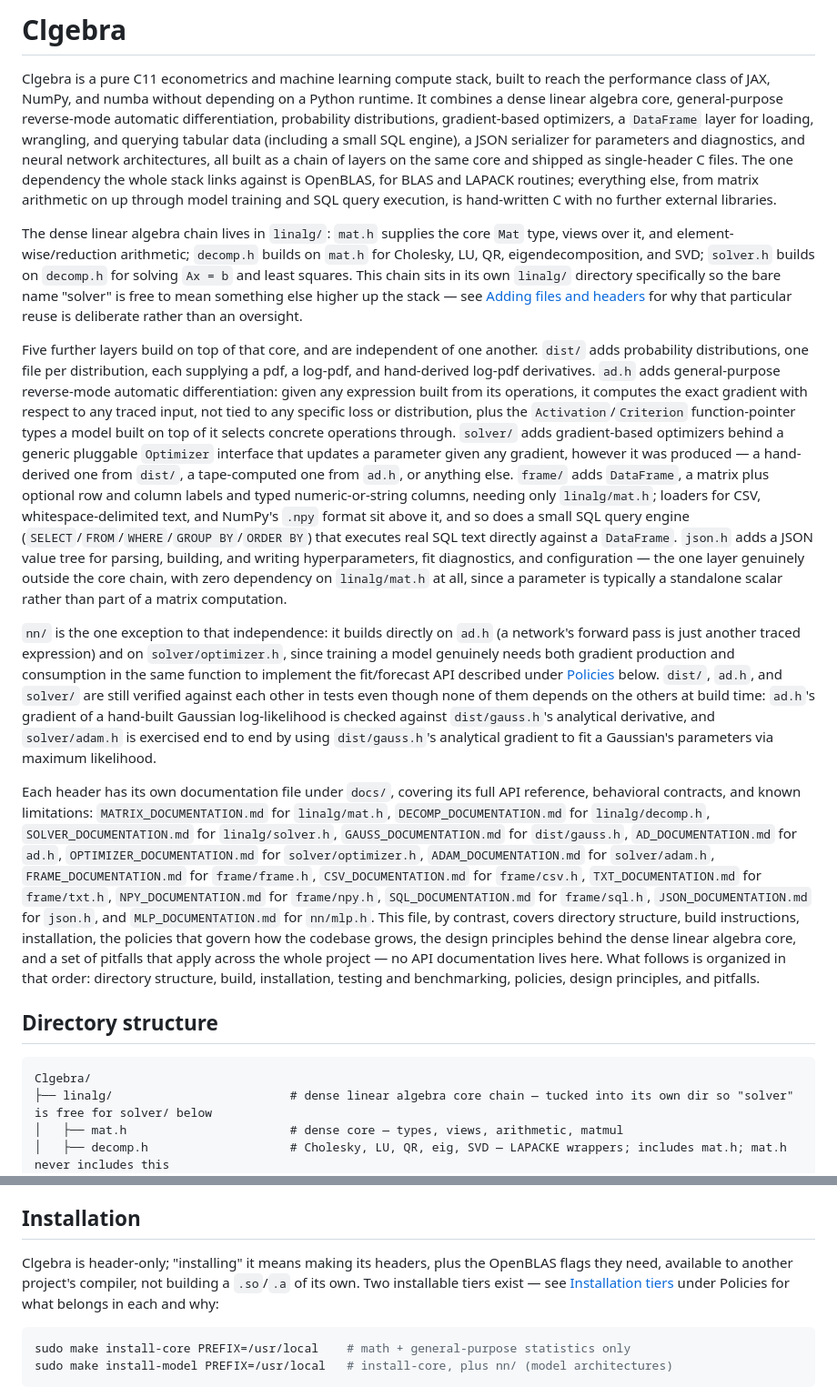
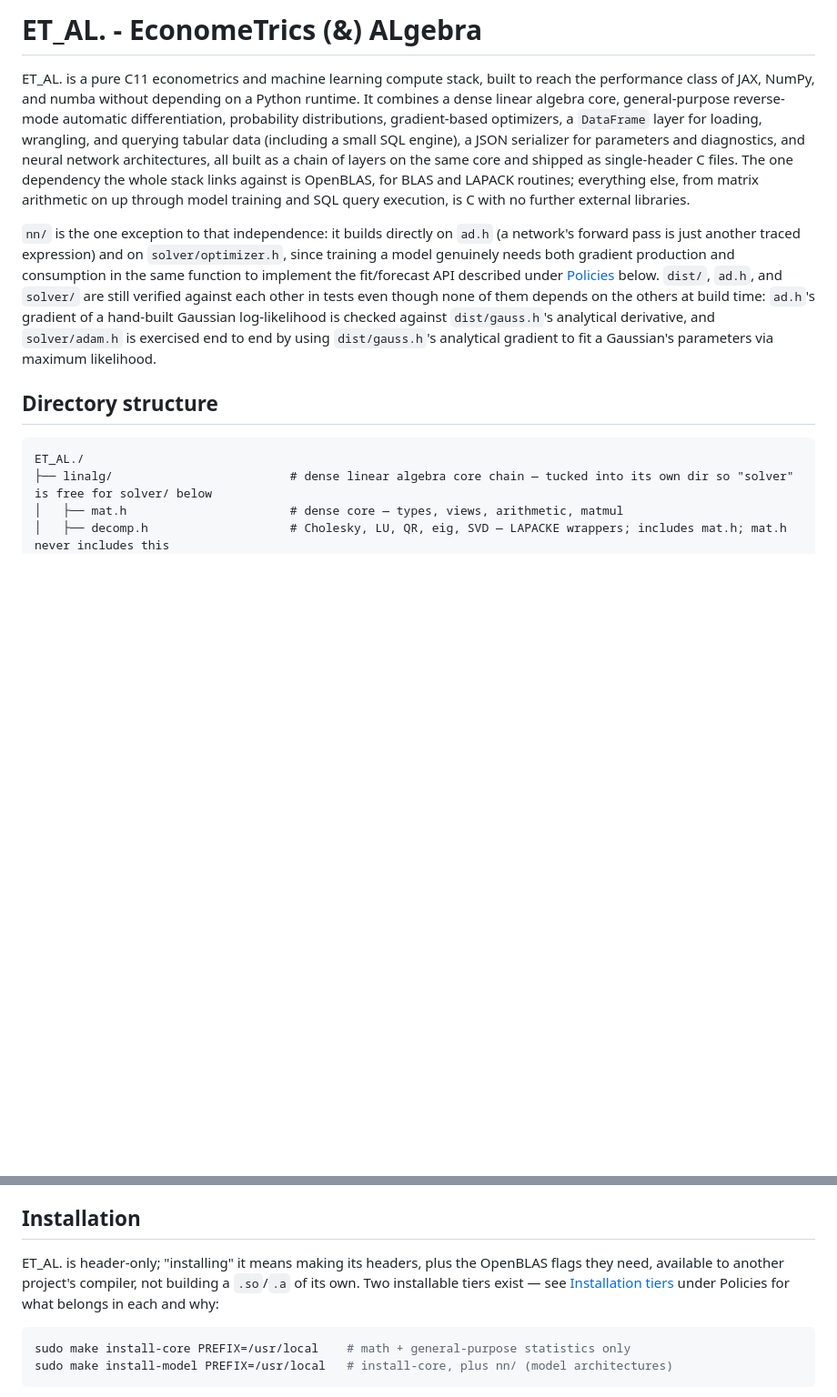
Before and after one commit to AlfredoDiodati/et_al., a Markdown page: README.md, 2 parts joined by grey strips. Shown at 91% size. GitHub-like rendering; blank space fills up the shorter version.

````diff
--- a/README.md
+++ b/README.md
@@ -1,19 +1,14 @@
-# Clgebra
+# ET_AL. - EconomeTrics (&) ALgebra
 
-Clgebra is a pure C11 econometrics and machine learning compute stack, built to reach the performance class of JAX, NumPy, and numba without depending on a Python runtime. It combines a dense linear algebra core, general-purpose reverse-mode automatic differentiation, probability distributions, gradient-based optimizers, a `DataFrame` layer for loading, wrangling, and querying tabular data (including a small SQL engine), a JSON serializer for parameters and diagnostics, and neural network architectures, all built as a chain of layers on the same core and shipped as single-header C files. The one dependency the whole stack links against is OpenBLAS, for BLAS and LAPACK routines; everything else, from matrix arithmetic on up through model training and SQL query execution, is hand-written C with no further external libraries.
+ET_AL. is a pure C11 econometrics and machine learning compute stack, built to reach the performance class of JAX, NumPy, and numba without depending on a Python runtime. It combines a dense linear algebra core, general-purpose reverse-mode automatic differentiation, probability distributions, gradient-based optimizers, a `DataFrame` layer for loading, wrangling, and querying tabular data (including a small SQL engine), a JSON serializer for parameters and diagnostics, and neural network architectures, all built as a chain of layers on the same core and shipped as single-header C files. The one dependency the whole stack links against is OpenBLAS, for BLAS and LAPACK routines; everything else, from matrix arithmetic on up through model training and SQL query execution, is C with no further external libraries.
 
-The dense linear algebra chain lives in `linalg/`: `mat.h` supplies the core `Mat` type, views over it, and element-wise/reduction arithmetic; `decomp.h` builds on `mat.h` for Cholesky, LU, QR, eigendecomposition, and SVD; `solver.h` builds on `decomp.h` for solving `Ax = b` and least squares. This chain sits in its own `linalg/` directory specifically so the bare name "solver" is free to mean something else higher up the stack — see [Adding files and headers](#adding-files-and-headers) for why that particular reuse is deliberate rather than an oversight.
-
-Five further layers build on top of that core, and are independent of one another. `dist/` adds probability distributions, one file per distribution, each supplying a pdf, a log-pdf, and hand-derived log-pdf derivatives. `ad.h` adds general-purpose reverse-mode automatic differentiation: given any expression built from its operations, it computes the exact gradient with respect to any traced input, not tied to any specific loss or distribution, plus the `Activation`/`Criterion` function-pointer types a model built on top of it selects concrete operations through. `solver/` adds gradient-based optimizers behind a generic pluggable `Optimizer` interface that updates a parameter given any gradient, however it was produced — a hand-derived one from `dist/`, a tape-computed one from `ad.h`, or anything else. `frame/` adds `DataFrame`, a matrix plus optional row and column labels and typed numeric-or-string columns, needing only `linalg/mat.h`; loaders for CSV, whitespace-delimited text, and NumPy's `.npy` format sit above it, and so does a small SQL query engine (`SELECT`/`FROM`/`WHERE`/`GROUP BY`/`ORDER BY`) that executes real SQL text directly against a `DataFrame`. `json.h` adds a JSON value tree for parsing, building, and writing hyperparameters, fit diagnostics, and configuration — the one layer genuinely outside the core chain, with zero dependency on `linalg/mat.h` at all, since a parameter is typically a standalone scalar rather than part of a matrix computation.
 
 `nn/` is the one exception to that independence: it builds directly on `ad.h` (a network's forward pass is just another traced expression) and on `solver/optimizer.h`, since training a model genuinely needs both gradient production and consumption in the same function to implement the fit/forecast API described under [Policies](#policies) below. `dist/`, `ad.h`, and `solver/` are still verified against each other in tests even though none of them depends on the others at build time: `ad.h`'s gradient of a hand-built Gaussian log-likelihood is checked against `dist/gauss.h`'s analytical derivative, and `solver/adam.h` is exercised end to end by using `dist/gauss.h`'s analytical gradient to fit a Gaussian's parameters via maximum likelihood.
-
-Each header has its own documentation file under `docs/`, covering its full API reference, behavioral contracts, and known limitations: `MATRIX_DOCUMENTATION.md` for `linalg/mat.h`, `DECOMP_DOCUMENTATION.md` for `linalg/decomp.h`, `SOLVER_DOCUMENTATION.md` for `linalg/solver.h`, `GAUSS_DOCUMENTATION.md` for `dist/gauss.h`, `AD_DOCUMENTATION.md` for `ad.h`, `OPTIMIZER_DOCUMENTATION.md` for `solver/optimizer.h`, `ADAM_DOCUMENTATION.md` for `solver/adam.h`, `FRAME_DOCUMENTATION.md` for `frame/frame.h`, `CSV_DOCUMENTATION.md` for `frame/csv.h`, `TXT_DOCUMENTATION.md` for `frame/txt.h`, `NPY_DOCUMENTATION.md` for `frame/npy.h`, `SQL_DOCUMENTATION.md` for `frame/sql.h`, `JSON_DOCUMENTATION.md` for `json.h`, and `MLP_DOCUMENTATION.md` for `nn/mlp.h`. This file, by contrast, covers directory structure, build instructions, installation, the policies that govern how the codebase grows, the design principles behind the dense linear algebra core, and a set of pitfalls that apply across the whole project — no API documentation lives here. What follows is organized in that order: directory structure, build, installation, testing and benchmarking, policies, design principles, and pitfalls.
 
 ## Directory structure
 
 ```
-Clgebra/
+ET_AL./
 ├── linalg/                         # dense linear algebra core chain — tucked into its own dir so "solver" is free for solver/ below
 │   ├── mat.h                       # dense core — types, views, arithmetic, matmul
 │   ├── decomp.h                    # Cholesky, LU, QR, eig, SVD — LAPACKE wrappers; includes mat.h; mat.h never includes this
@@ -118,7 +113,7 @@ All targets link against OpenBLAS (`-lopenblas`, discovered via `pkg-config open
 
 ## Installation
 
-Clgebra is header-only; "installing" it means making its headers, plus the OpenBLAS flags they need, available to another project's compiler, not building a `.so`/`.a` of its own. Two installable tiers exist — see [Installation tiers](#installation-tiers) under Policies for what belongs in each and why:
+ET_AL. is header-only; "installing" it means making its headers, plus the OpenBLAS flags they need, available to another project's compiler, not building a `.so`/`.a` of its own. Two installable tiers exist — see [Installation tiers](#installation-tiers) under Policies for what belongs in each and why:
 
 ```bash
 sudo make install-core PREFIX=/usr/local    # math + general-purpose statistics only
````
